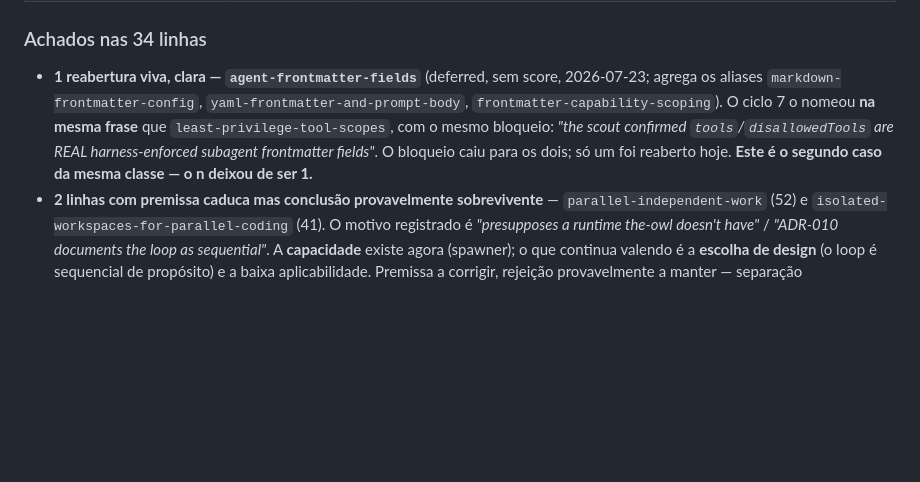
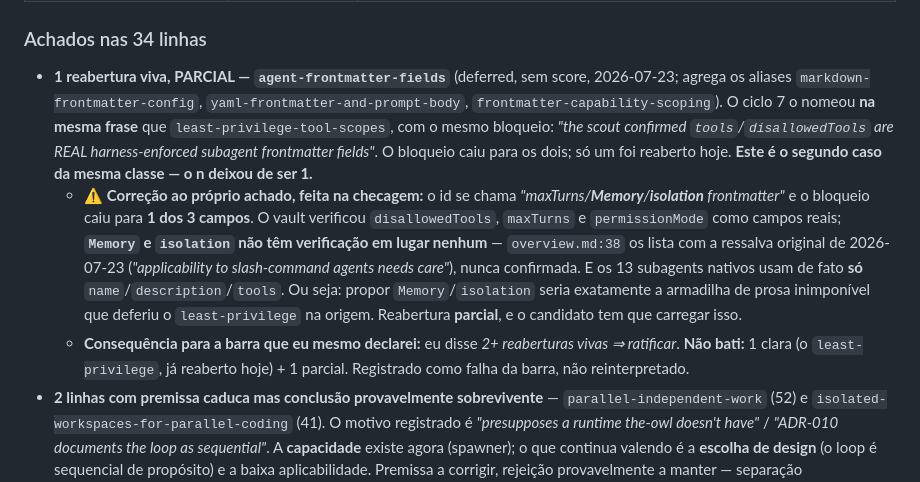
Before and after one commit to Evolve-Cloud/the-owl, a Markdown page: research-vault/log.md, the part around the change. GitHub-like rendering; blank space fills up the shorter version.

Commit message:
fix(sweep): agent-frontmatter-fields is a PARTIAL re-open, not a clean one
The sweep entry called it a clear live re-open. Checking the id against
what was actually verified shows that is too strong.

The id is titled "maxTurns/Memory/isolation frontmatter". Cycle 7
verified tools / disallowedTools / permissionMode / maxTurns as real
harness-enforced fields — that covers maxTurns and nothing else. Memory
and isolation have no verification anywhere in the vault; overview.md:38
still carries their original 2026-07-23 caveat ("applicability to
slash-command agents needs care"), never confirmed. And the 13 native
subagents use only name / description / tools in practice.

So the blocker fell for 1 of 3 fields. Proposing Memory/isolation would
be the same unenforceable-prose trap that deferred least-privilege in
the first place — the candidate has to carry that, not inherit an
assumed expiry.

Also recorded: I stated the bar as "2+ live re-opens => ratify" and did
not clear it — 1 clear (least-privilege, re-opened earlier today) plus
1 partial. Logged as a missed bar rather than reinterpreted after the
fact.

```diff
--- a/research-vault/log.md
+++ b/research-vault/log.md
@@ -294,7 +294,9 @@ One block per cycle event: `ingest` (scout), `score` (curator), `integrate` (han
 | **hub-and-spoke** / carve-out NFR-SEC-1 | **VERDADEIRAS** | inalteradas — são escolha de design e governança, não capacidade |
 
 ### Achados nas 34 linhas
-- **1 reabertura viva, clara — `agent-frontmatter-fields`** (deferred, sem score, 2026-07-23; agrega os aliases `markdown-frontmatter-config`, `yaml-frontmatter-and-prompt-body`, `frontmatter-capability-scoping`). O ciclo 7 o nomeou **na mesma frase** que `least-privilege-tool-scopes`, com o mesmo bloqueio: *"the scout confirmed `tools`/`disallowedTools` are REAL harness-enforced subagent frontmatter fields"*. O bloqueio caiu para os dois; só um foi reaberto hoje. **Este é o segundo caso da mesma classe — o n deixou de ser 1.**
+- **1 reabertura viva, PARCIAL — `agent-frontmatter-fields`** (deferred, sem score, 2026-07-23; agrega os aliases `markdown-frontmatter-config`, `yaml-frontmatter-and-prompt-body`, `frontmatter-capability-scoping`). O ciclo 7 o nomeou **na mesma frase** que `least-privilege-tool-scopes`, com o mesmo bloqueio: *"the scout confirmed `tools`/`disallowedTools` are REAL harness-enforced subagent frontmatter fields"*. O bloqueio caiu para os dois; só um foi reaberto hoje. **Este é o segundo caso da mesma classe — o n deixou de ser 1.**
+  - ⚠️ **Correção ao próprio achado, feita na checagem:** o id se chama *"maxTurns/**Memory**/**isolation** frontmatter"* e o bloqueio caiu para **1 dos 3 campos**. O vault verificou `disallowedTools`, `maxTurns` e `permissionMode` como campos reais; **`Memory` e `isolation` não têm verificação em lugar nenhum** — `overview.md:38` os lista com a ressalva original de 2026-07-23 (*"applicability to slash-command agents needs care"*), nunca confirmada. E os 13 subagents nativos usam de fato **só** `name`/`description`/`tools`. Ou seja: propor `Memory`/`isolation` seria exatamente a armadilha de prosa inimponível que deferiu o `least-privilege` na origem. Reabertura **parcial**, e o candidato tem que carregar isso.
+  - **Consequência para a barra que eu mesmo declarei:** eu disse *2+ reaberturas vivas ⇒ ratificar*. **Não bati:** 1 clara (o `least-privilege`, já reaberto hoje) + 1 parcial. Registrado como falha da barra, não reinterpretado.
 - **2 linhas com premissa caduca mas conclusão provavelmente sobrevivente** — `parallel-independent-work` (52) e `isolated-workspaces-for-parallel-coding` (41). O motivo registrado é *"presupposes a runtime the-owl doesn't have"* / *"ADR-010 documents the loop as sequential"*. A **capacidade** existe agora (spawner); o que continua valendo é a **escolha de design** (o loop é sequencial de propósito) e a baixa aplicabilidade. Premissa a corrigir, rejeição provavelmente a manter — separação premissa/conclusão, não reabertura.
 - **Não desbloqueadas, verificado:** `evaluator-gated-termination` (45 — veto de segurança + todo landing site é carve-out; veto não expira), `chained-verification-skills` (50 — duplicação do L4), `contract-amendment-before-downstream-handoff` (58 — duplicação primária), `evaluator-optimizer-loop` (68 — motivo real é "harness já implementa", não runtime), `explicit-termination-and-escalation` (68 — já re-examinado e re-pontuado no ciclo 7, ~71, ficou abaixo do corte). As demais não citam propriedade estrutural.
 
```
